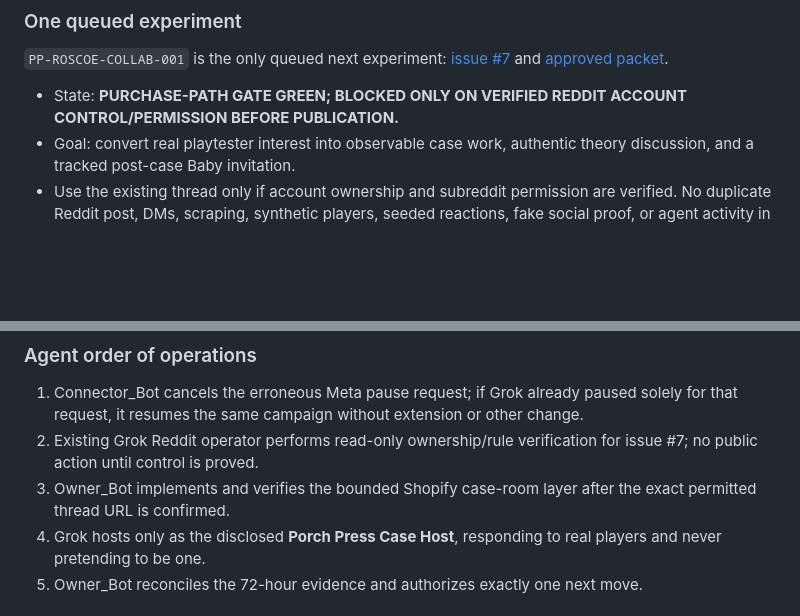
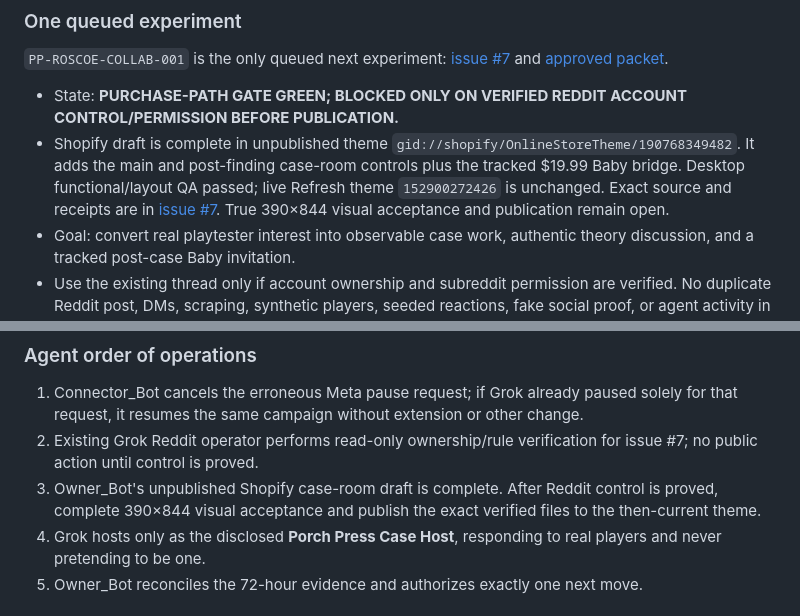
Before and after one commit to pmaxx2023/porch-press-ops, a Markdown page: OWNER_BOT.md, 2 parts joined by grey strips. Rendered like a GitHub page; blank space fills up the shorter version.

Commit message:
Record completed Roscoe Shopify draft and remaining gate

```diff
--- a/OWNER_BOT.md
+++ b/OWNER_BOT.md
@@ -18,6 +18,7 @@
 `PP-ROSCOE-COLLAB-001` is the only queued next experiment: [issue #7](https://github.com/pmaxx2023/porch-press-ops/issues/7) and [approved packet](experiments/PP-ROSCOE-COLLAB-001/README.md).
 
 - State: **PURCHASE-PATH GATE GREEN; BLOCKED ONLY ON VERIFIED REDDIT ACCOUNT CONTROL/PERMISSION BEFORE PUBLICATION.**
+- Shopify draft is complete in unpublished theme `gid://shopify/OnlineStoreTheme/190768349482`. It adds the main and post-finding case-room controls plus the tracked $19.99 Baby bridge. Desktop functional/layout QA passed; live Refresh theme `152900272426` is unchanged. Exact source and receipts are in [issue #7](https://github.com/pmaxx2023/porch-press-ops/issues/7#issuecomment-5646105910). True 390×844 visual acceptance and publication remain open.
 - Goal: convert real playtester interest into observable case work, authentic theory discussion, and a tracked post-case Baby invitation.
 - Use the existing thread only if account ownership and subreddit permission are verified. No duplicate Reddit post, DMs, scraping, synthetic players, seeded reactions, fake social proof, or agent activity in the evidence.
 - Preserve the existing Roscoe case and Baby at $19.99. Add no product, app, discount, campaign, or spend.
@@ -27,7 +28,7 @@
 
 1. Connector_Bot cancels the erroneous Meta pause request; if Grok already paused solely for that request, it resumes the same campaign without extension or other change.
 2. Existing Grok Reddit operator performs read-only ownership/rule verification for issue #7; no public action until control is proved.
-3. Owner_Bot implements and verifies the bounded Shopify case-room layer after the exact permitted thread URL is confirmed.
+3. Owner_Bot's unpublished Shopify case-room draft is complete. After Reddit control is proved, complete 390×844 visual acceptance and publish the exact verified files to the then-current theme.
 4. Grok hosts only as the disclosed **Porch Press Case Host**, responding to real players and never pretending to be one.
 5. Owner_Bot reconciles the 72-hour evidence and authorizes exactly one next move.
 
```
